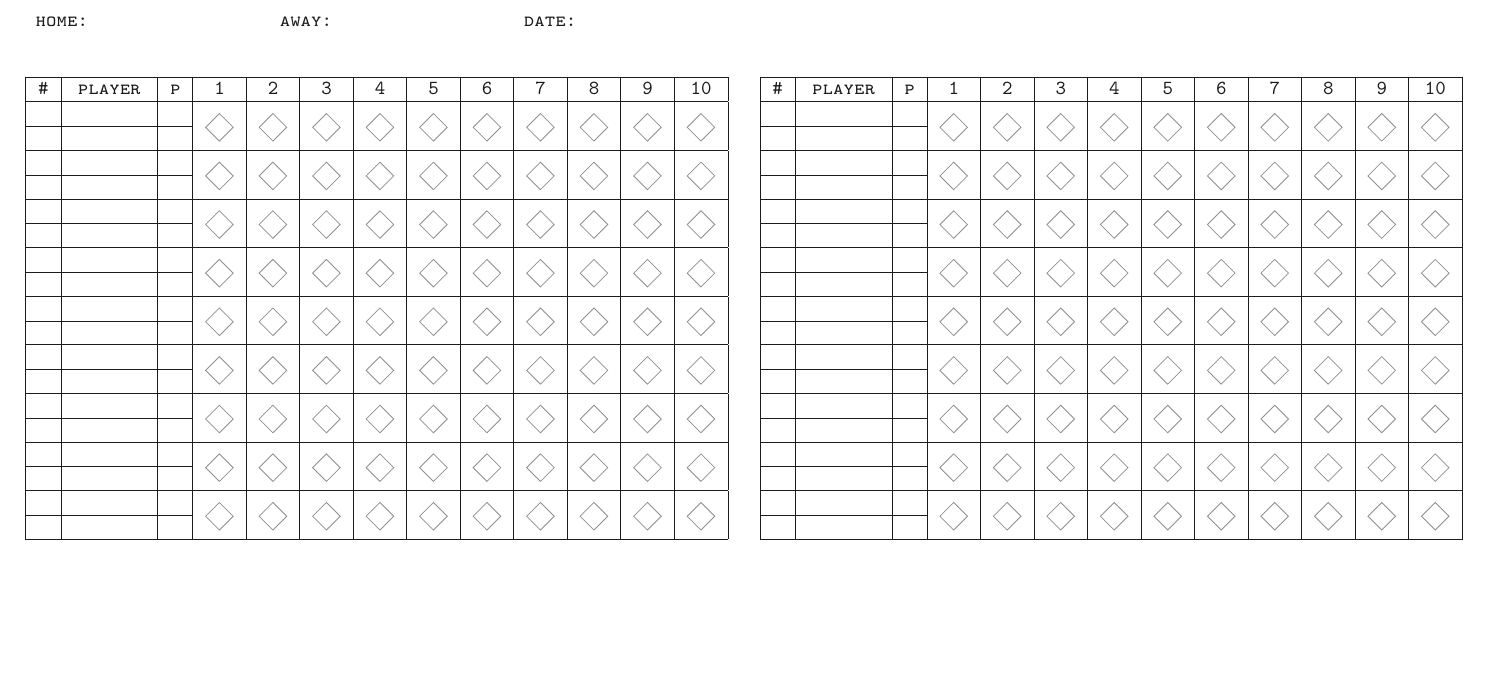
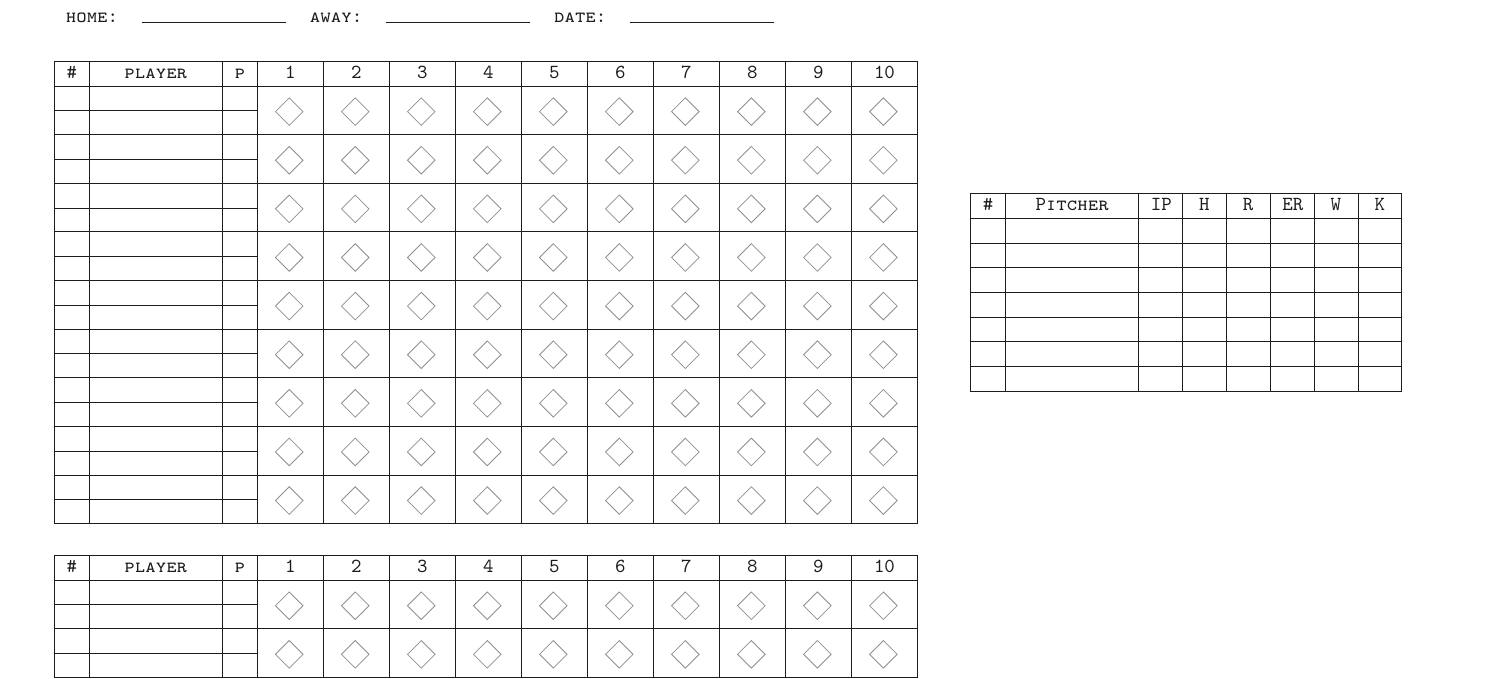
Before and after one commit to kladd/basetex, a LaTeX document (scorecard.tex): part of the page, cut so that both start at the same text, the shorter picture padded with empty space. Compiled offline with pdfLaTeX.

Commit message:
Add pitching table

```diff
--- a/scorecard.tex
+++ b/scorecard.tex
@@ -2,8 +2,9 @@
 
 \usepackage[%
 	landscape,
-	left=0in,
-	right=0in
+	left=0.5in,
+	right=0.5in,
+	top=0.5in
 ]{geometry}
 \usepackage{multirow}
 \usepackage{array}
@@ -12,6 +13,7 @@
 \usepackage{xcolor}
 \usepackage{lmodern}
 \usepackage[T1]{fontenc}
+\usepackage{tabularx}
 
 \usetikzlibrary{shapes.geometric}
 
@@ -24,14 +26,20 @@
 \newcommand{\grayDiamond}{%
 	\adjustbox{%
 		valign=M,
-		center=0.27in
+		center=1.2\hsize
+		% right=0.1\hsize
 	}{%
 		\begin{tikzpicture}
 			\node[
 				diamond,
 				draw=sysGray,
-				thin
+				thin,
 			] (d) at (0,0){};
+			% \node[
+			% 	diamond,
+			% 	draw=sysGray,
+			% 	thin,
+			% ] (d) at (0.25,0){};
 		\end{tikzpicture}
 	}
 }
@@ -50,9 +58,15 @@
 \newcommand{\hNum}{\textcolor{sysGray6}{\textsc{\#}}}
 \newcommand{\hName}{\textcolor{sysGray6}{\textsc{player}}}
 \newcommand{\hPos}{\textcolor{sysGray6}{\textsc{p}}}
+\newcommand{\sctext}[1]{\textcolor{sysGray6}{\textsc{#1}}}
 
-\newcommand{\battingSide}{%
-	\begin{tabular}[c]{|c|M{0.5in}|c|M{0.2in}|M{0.2in}|M{0.2in}|M{0.2in}|M{0.2in}|M{0.2in}|M{0.2in}|M{0.2in}|M{0.2in}|M{0.2in}|}
+\newcolumntype{Y}{>{\centering\arraybackslash}X}
+\newcolumntype{M}[1]{>{\centering\arraybackslash}m{#1}}
+
+% \renewcommand{\arraystretch}{1}
+
+\newcommand{\battingSideX}{%
+	\begin{tabularx}{0.6\textwidth}[l]{|c|M{0.75in}|c|Y|Y|Y|Y|Y|Y|Y|Y|Y|Y|}
 		\hline
 		\hNum
 			&\hName
@@ -73,2 +87,10 @@
 }
 
+\newcommand{\pitchingSide}{%
+	\begin{tabularx}{0.3\textwidth}[l]{|c|M{0.75in}|Y|Y|Y|Y|Y|Y|}
+		\hline
+		\sctext{\#} & \sctext{Pitcher} & \sctext{IP} & \sctext{H} & \sctext{R} & \sctext{ER} & \sctext{W} & \sctext{K} \\
+		\hline &&&&&&& \\
+		\hline &&&&&&& \\
+		\hline &&&&&&& \\
+		\hline &&&&&&& \\
@@ -83,17 +108,14 @@
 	\begin{tabular}{l p{1in} l p{1in} l p{1in}}
-		\textsc{home:}
-		& &
-		\textsc{away:}
-		& & \textsc{date:}
-		& \\
+		\textsc{home:} & \hrulefill &
+		\textsc{away:} & \hrulefill &
+		\textsc{date:} & \hrulefill \\
 	\end{tabular}
 
-	\vspace{1em}
+	\vfill
 
-	\begin{center}
-		\battingSide
-		\quad
-		\battingSide
-	\end{center}
+	\battingSideX \qquad \pitchingSide
 
+	\vfill
+
+	\battingSideX \qquad \pitchingSide
 \end{document}
```
Also changed, not shown: scorecard.tex (11 more changed lines).
